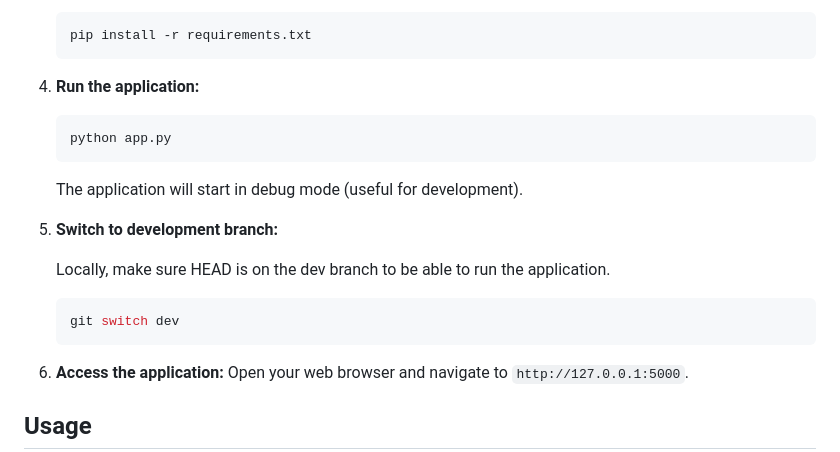
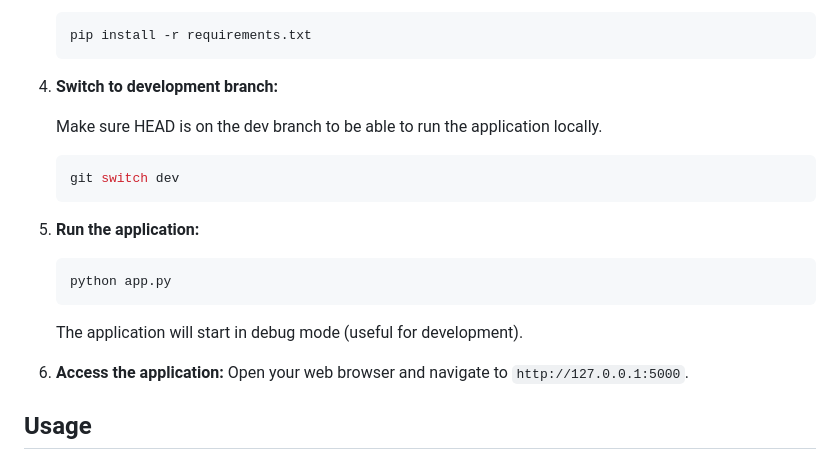
Before and after one commit to mohamedhayballa22/cic, a Markdown page: README.md, the part around the change. Rendered like a GitHub page.

Commit message:
fix: README sections ordering

````diff
--- a/README.md
+++ b/README.md
@@ -63,18 +63,19 @@ The interface is designed to be clean, simple, and modern, using Bootstrap 5 for
     pip install -r requirements.txt
     ```
 
-4.  **Run the application:**
+4. **Switch to development branch:**
+
+    Make sure HEAD is on the dev branch to be able to run the application locally.
+    ```bash
+    git switch dev
+    ```
+
+5.  **Run the application:**
     ```bash
     python app.py
     ```
     The application will start in debug mode (useful for development).
 
-5. **Switch to development branch:**
-
-    Locally, make sure HEAD is on the dev branch to be able to run the application.
-    ```bash
-    git switch dev
-    ```
 
 5.  **Access the application:**
     Open your web browser and navigate to `http://127.0.0.1:5000`.
````
